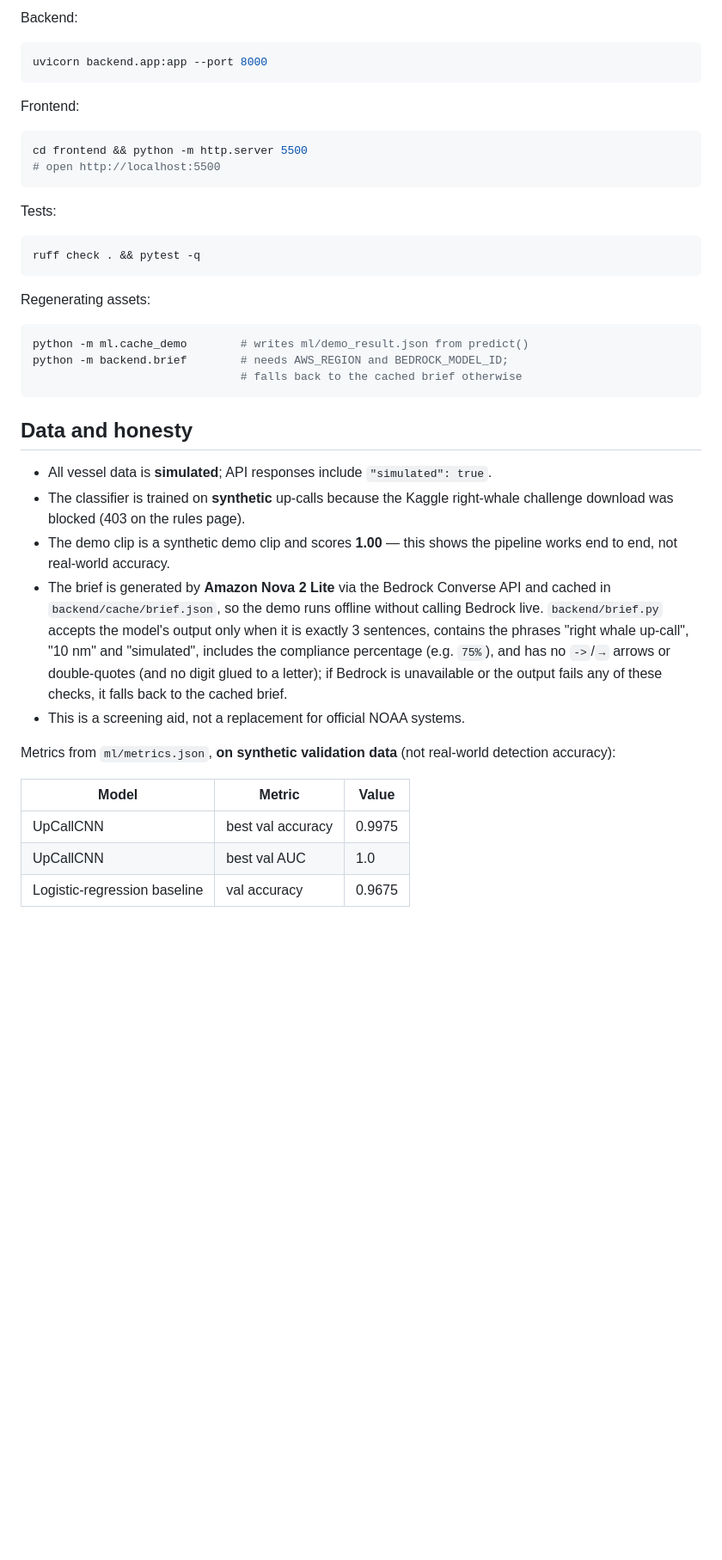
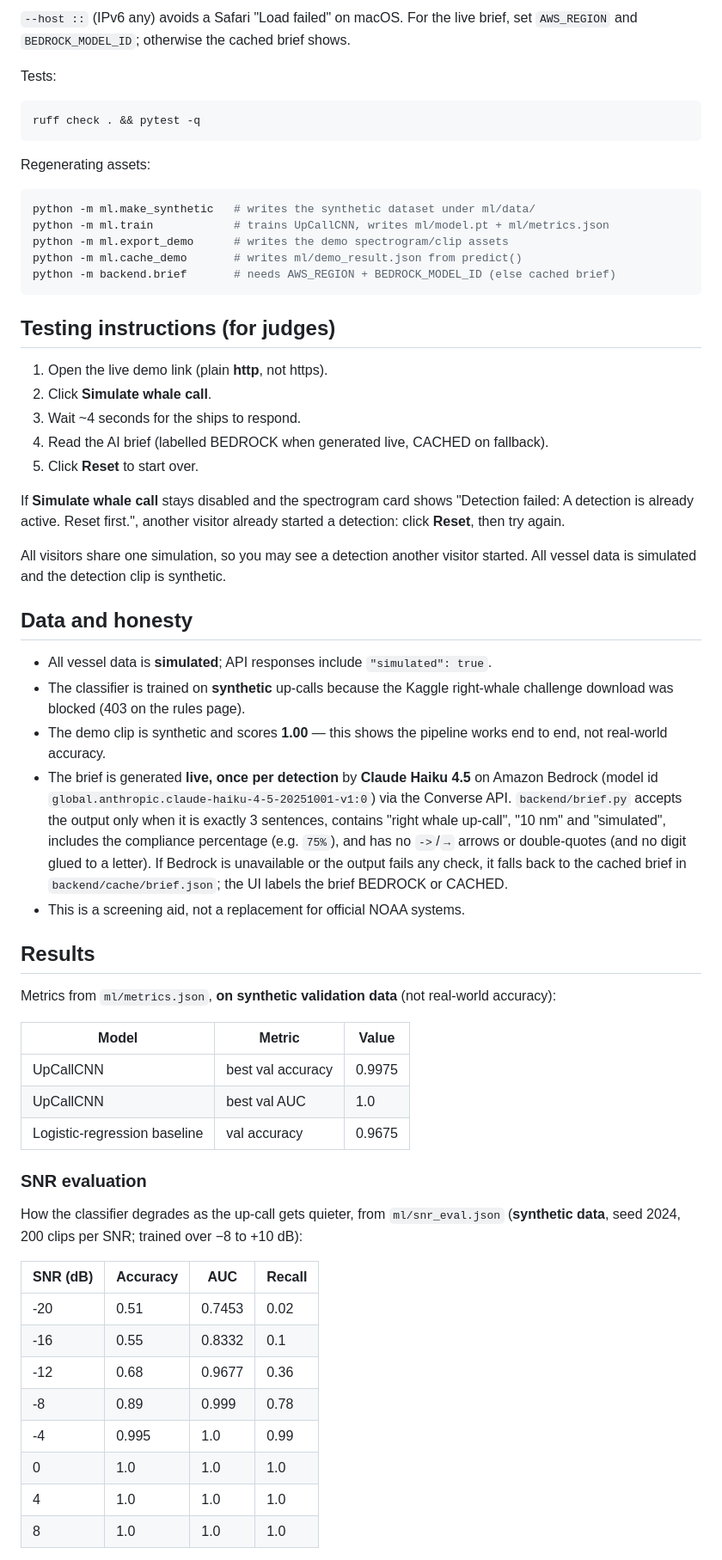
Before and after one commit to Kirtan10/rightway, a Markdown page: README.md, the part around one of its changes. Shown at 86% size. Rendered like a GitHub page; blank space fills up the shorter version.

Commit message:
README: track, 409 note, SNR summary, Kiro strategy, softened LNG claim

````diff
--- a/README.md
+++ b/README.md
@@ -89,17 +133,7 @@ pip install -r requirements.txt
 ```
 
-Backend:
-
-```bash
-uvicorn backend.app:app --port 8000
-```
-
-Frontend:
-
-```bash
-cd frontend && python -m http.server 5500
-# open http://localhost:5500
-```
+`--host ::` (IPv6 any) avoids a Safari "Load failed" on macOS. For the live
+brief, set `AWS_REGION` and `BEDROCK_MODEL_ID`; otherwise the cached brief shows.
 
 Tests:
 
@@ -110,30 +144,47 @@ ruff check . && pytest -q
 Regenerating assets:
 
 ```bash
-python -m ml.cache_demo        # writes ml/demo_result.json from predict()
-python -m backend.brief        # needs AWS_REGION and BEDROCK_MODEL_ID;
-                               # falls back to the cached brief otherwise
+python -m ml.make_synthetic   # writes the synthetic dataset under ml/data/
+python -m ml.train            # trains UpCallCNN, writes ml/model.pt + ml/metrics.json
+python -m ml.export_demo      # writes the demo spectrogram/clip assets
+python -m ml.cache_demo       # writes ml/demo_result.json from predict()
+python -m backend.brief       # needs AWS_REGION + BEDROCK_MODEL_ID (else cached brief)
 ```
+
+## Testing instructions (for judges)
+
+1. Open the live demo link (plain **http**, not https).
+2. Click **Simulate whale call**.
+3. Wait ~4 seconds for the ships to respond.
+4. Read the AI brief (labelled BEDROCK when generated live, CACHED on fallback).
+5. Click **Reset** to start over.
+
+If **Simulate whale call** stays disabled and the spectrogram card shows
+"Detection failed: A detection is already active. Reset first.", another visitor
+already started a detection: click **Reset**, then try again.
+
+All visitors share one simulation, so you may see a detection another visitor
+started. All vessel data is simulated and the detection clip is synthetic.
 
 ## Data and honesty
 
 - All vessel data is **simulated**; API responses include `"simulated": true`.
 - The classifier is trained on **synthetic** up-calls because the Kaggle
   right-whale challenge download was blocked (403 on the rules page).
-- The demo clip is a synthetic demo clip and scores **1.00** — this shows the
-  pipeline works end to end, not real-world accuracy.
-- The brief is generated by **Amazon Nova 2 Lite** via the Bedrock Converse API
-  and cached in `backend/cache/brief.json`, so the demo runs offline without
-  calling Bedrock live. `backend/brief.py` accepts the model's output only when
-  it is exactly 3 sentences, contains the phrases "right whale up-call",
-  "10 nm" and "simulated", includes the compliance percentage (e.g. `75%`), and
-  has no `->`/`→` arrows or double-quotes (and no digit glued to a letter); if
-  Bedrock is unavailable or the output fails any of these checks, it falls back
-  to the cached brief.
+- The demo clip is synthetic and scores **1.00** — this shows the pipeline works end to end, not real-world accuracy.
+- The brief is generated **live, once per detection** by **Claude Haiku 4.5** on
+  Amazon Bedrock (model id `global.anthropic.claude-haiku-4-5-20251001-v1:0`)
+  via the Converse API. `backend/brief.py` accepts the output only when it is
+  exactly 3 sentences, contains "right whale up-call", "10 nm" and "simulated",
+  includes the compliance percentage (e.g. `75%`), and has no `->`/`→` arrows or
+  double-quotes (and no digit glued to a letter). If Bedrock is unavailable or
+  the output fails any check, it falls back to the cached brief in
+  `backend/cache/brief.json`; the UI labels the brief BEDROCK or CACHED.
 - This is a screening aid, not a replacement for official NOAA systems.
 
-Metrics from `ml/metrics.json`, **on synthetic validation data** (not real-world
-detection accuracy):
+## Results
+
+Metrics from `ml/metrics.json`, **on synthetic validation data** (not real-world accuracy):
 
 | Model                        | Metric            | Value  |
 | ---------------------------- | ----------------- | ------ |
@@ -141,3 +192,19 @@ detection accuracy):
 | UpCallCNN                    | best val AUC      | 1.0    |
 | Logistic-regression baseline | val accuracy      | 0.9675 |
 
+### SNR evaluation
+
+How the classifier degrades as the up-call gets quieter, from `ml/snr_eval.json`
+(**synthetic data**, seed 2024, 200 clips per SNR; trained over −8 to +10 dB):
+
+| SNR (dB) | Accuracy | AUC    | Recall |
+| -------- | -------- | ------ | ------ |
+| -20      | 0.51     | 0.7453 | 0.02   |
+| -16      | 0.55     | 0.8332 | 0.1    |
+| -12      | 0.68     | 0.9677 | 0.36   |
+| -8       | 0.89     | 0.999  | 0.78   |
+| -4       | 0.995    | 1.0    | 0.99   |
+| 0        | 1.0      | 1.0    | 1.0    |
+| 4        | 1.0      | 1.0    | 1.0    |
+| 8        | 1.0      | 1.0    | 1.0    |
+
````
Also changed, not shown: other parts of README.md (+90 -33 lines).
